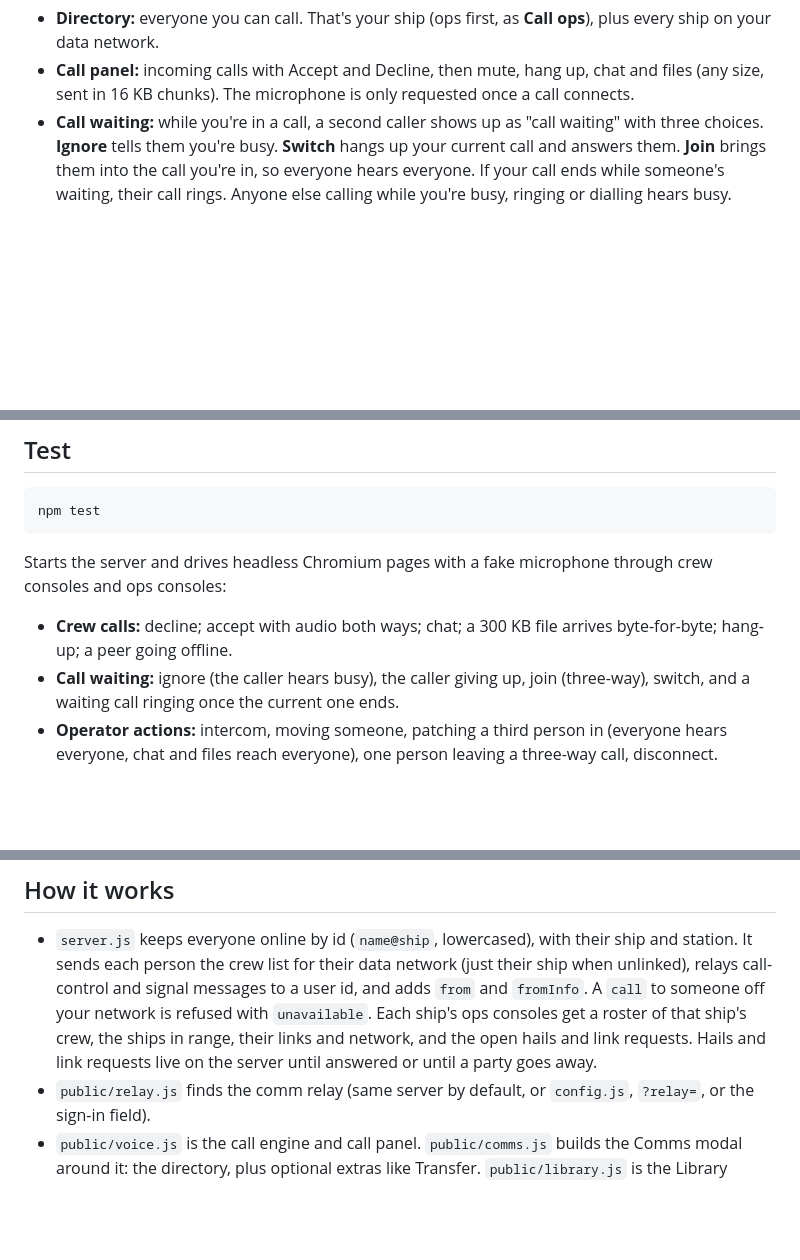
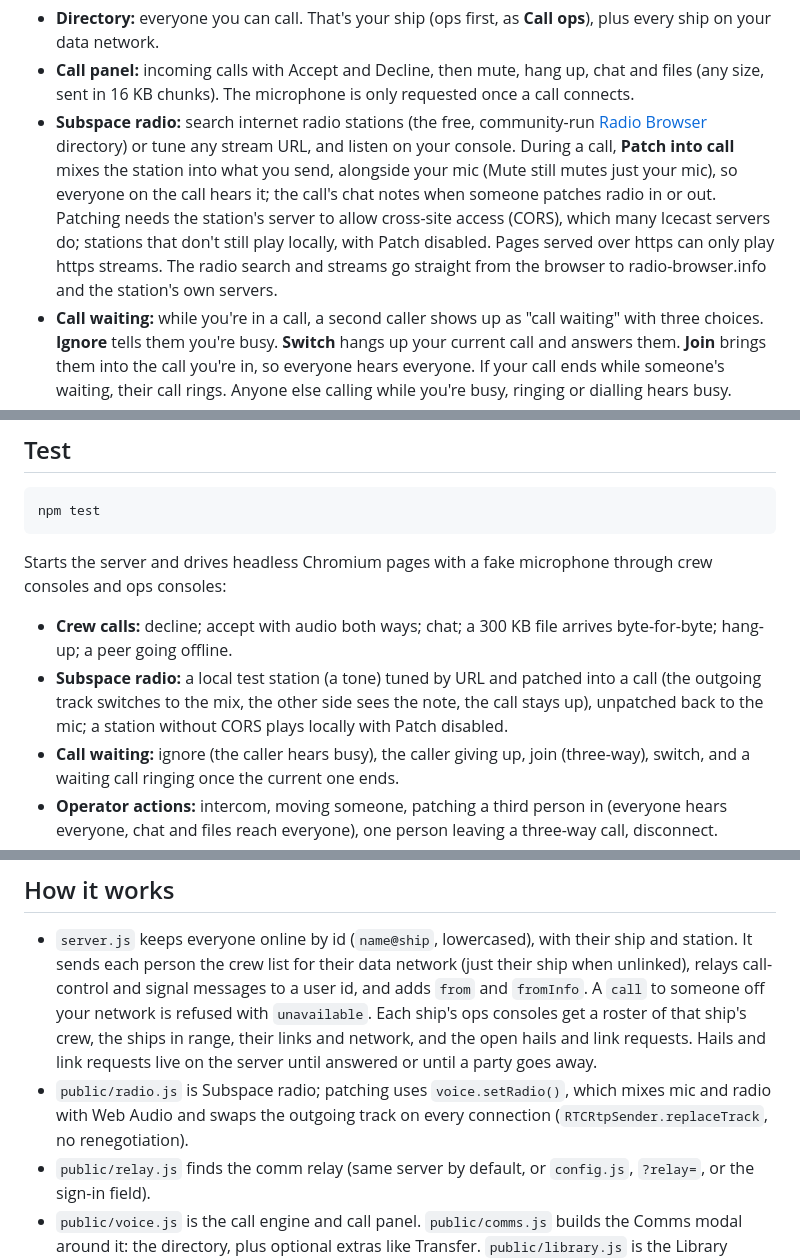
Before and after one commit to whiskeyfur/tng-chat, a Markdown page: README.md, 3 parts joined by grey strips. GitHub-like rendering; blank space fills up the shorter version.

Commit message:
README: Subspace radio
Co-Authored-By: Claude Opus 5.5 (1M context) <noreply@anthropic.com>

```diff
--- a/README.md
+++ b/README.md
@@ -54,6 +54,7 @@ Comms opens an LCARS modal, the same for every role, ops included:
 
 - **Directory:** everyone you can call. That's your ship (ops first, as **Call ops**), plus every ship on your data network.
 - **Call panel:** incoming calls with Accept and Decline, then mute, hang up, chat and files (any size, sent in 16 KB chunks). The microphone is only requested once a call connects.
+- **Subspace radio:** search internet radio stations (the free, community-run [Radio Browser](https://www.radio-browser.info/) directory) or tune any stream URL, and listen on your console. During a call, **Patch into call** mixes the station into what you send, alongside your mic (Mute still mutes just your mic), so everyone on the call hears it; the call's chat notes when someone patches radio in or out. Patching needs the station's server to allow cross-site access (CORS), which many Icecast servers do; stations that don't still play locally, with Patch disabled. Pages served over https can only play https streams. The radio search and streams go straight from the browser to radio-browser.info and the station's own servers.
 - **Call waiting:** while you're in a call, a second caller shows up as "call waiting" with three choices. **Ignore** tells them you're busy. **Switch** hangs up your current call and answers them. **Join** brings them into the call you're in, so everyone hears everyone. If your call ends while someone's waiting, their call rings. Anyone else calling while you're busy, ringing or dialling hears busy.
 - The modal opens by itself for an incoming or waiting call, or when an operator puts you through. Calls carry on while it's closed, and the Comms button shows the call state.
 
@@ -97,6 +98,7 @@ npm test
 Starts the server and drives headless Chromium pages with a fake microphone through crew consoles and ops consoles:
 
 - **Crew calls:** decline; accept with audio both ways; chat; a 300 KB file arrives byte-for-byte; hang-up; a peer going offline.
+- **Subspace radio:** a local test station (a tone) tuned by URL and patched into a call (the outgoing track switches to the mix, the other side sees the note, the call stays up), unpatched back to the mic; a station without CORS plays locally with Patch disabled.
 - **Call waiting:** ignore (the caller hears busy), the caller giving up, join (three-way), switch, and a waiting call ringing once the current one ends.
 - **Operator actions:** intercom, moving someone, patching a third person in (everyone hears everyone, chat and files reach everyone), one person leaving a three-way call, disconnect.
 - **Calls with ops:** crew calling ops, ops transferring the call aboard, ops calling crew.
@@ -113,6 +115,7 @@ If Playwright can't find its browser, set `CHROMIUM_PATH` to a Chromium binary.
 ## How it works
 
 - `server.js` keeps everyone online by id (`name@ship`, lowercased), with their ship and station. It sends each person the crew list for their data network (just their ship when unlinked), relays call-control and signal messages to a user id, and adds `from` and `fromInfo`. A `call` to someone off your network is refused with `unavailable`. Each ship's ops consoles get a roster of that ship's crew, the ships in range, their links and network, and the open hails and link requests. Hails and link requests live on the server until answered or until a party goes away.
+- `public/radio.js` is Subspace radio; patching uses `voice.setRadio()`, which mixes mic and radio with Web Audio and swaps the outgoing track on every connection (`RTCRtpSender.replaceTrack`, no renegotiation).
 - `public/relay.js` finds the comm relay (same server by default, or `config.js`, `?relay=`, or the sign-in field).
 - `public/voice.js` is the call engine and call panel. `public/comms.js` builds the Comms modal around it: the directory, plus optional extras like Transfer. `public/library.js` is the Library screen and `public/screens.js` switches screens. All of these are shared by the crew console (`public/client.js`, with the station displays in `public/stations.js`) and, at the Operations station, the ops screens (`public/ops.js`), all on the one console page. Shared console styles are in `public/console.css`.
 - The library lives on disk. `GET /api/library/<ship>/<file>` downloads from any ship on your data network, and `POST /api/library` (headers `X-Token` and `X-Filename`, the file as the body) uploads to your own ship, and `DELETE /api/library/<ship>/<file>` deletes (ops only, own ship only). The `X-Token` comes from `registered` or `operator-ok`. After every change, the server sends `{type:"library", ships:[{name, own, files:[{name, size, modified}]}]}` to everyone on the data network.
```
